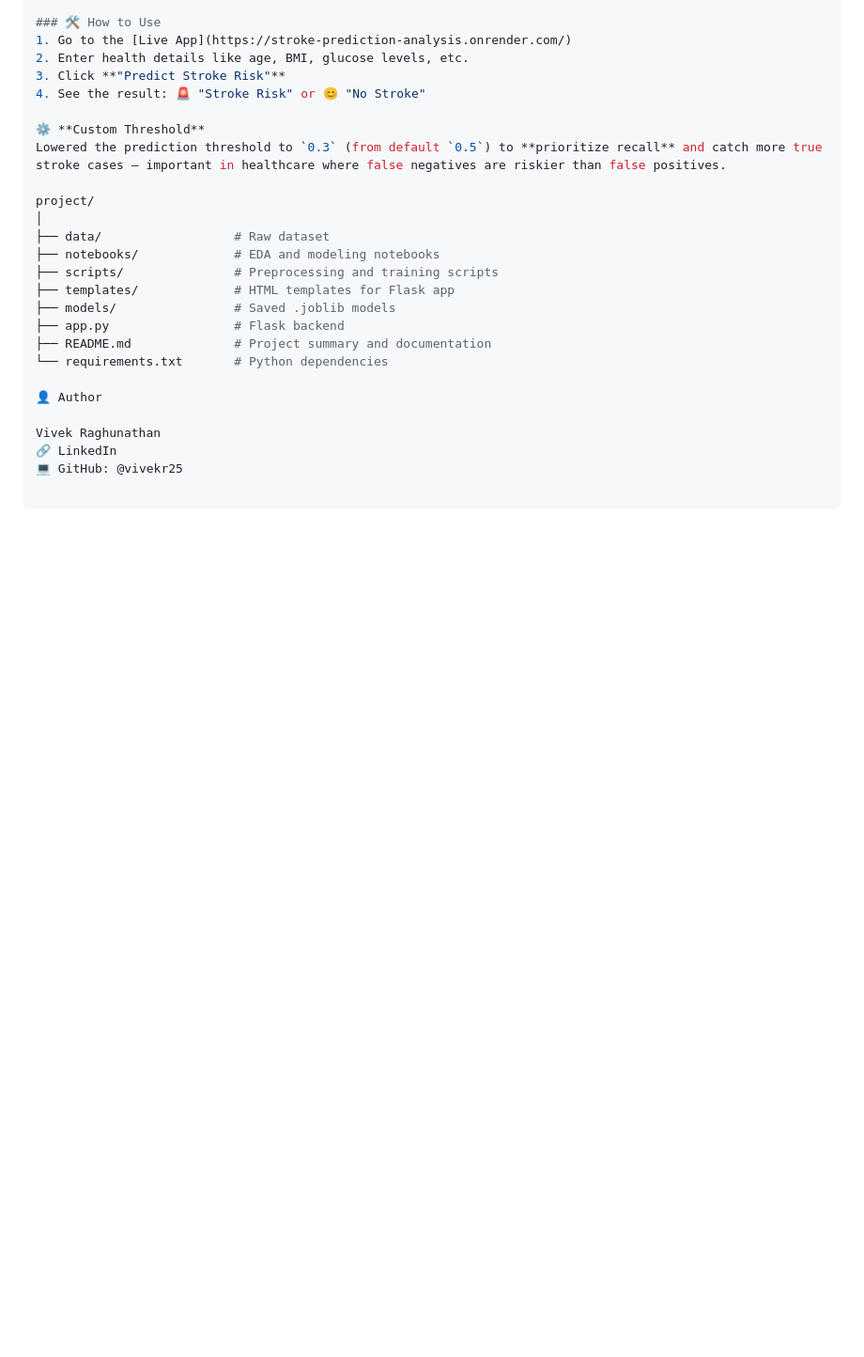
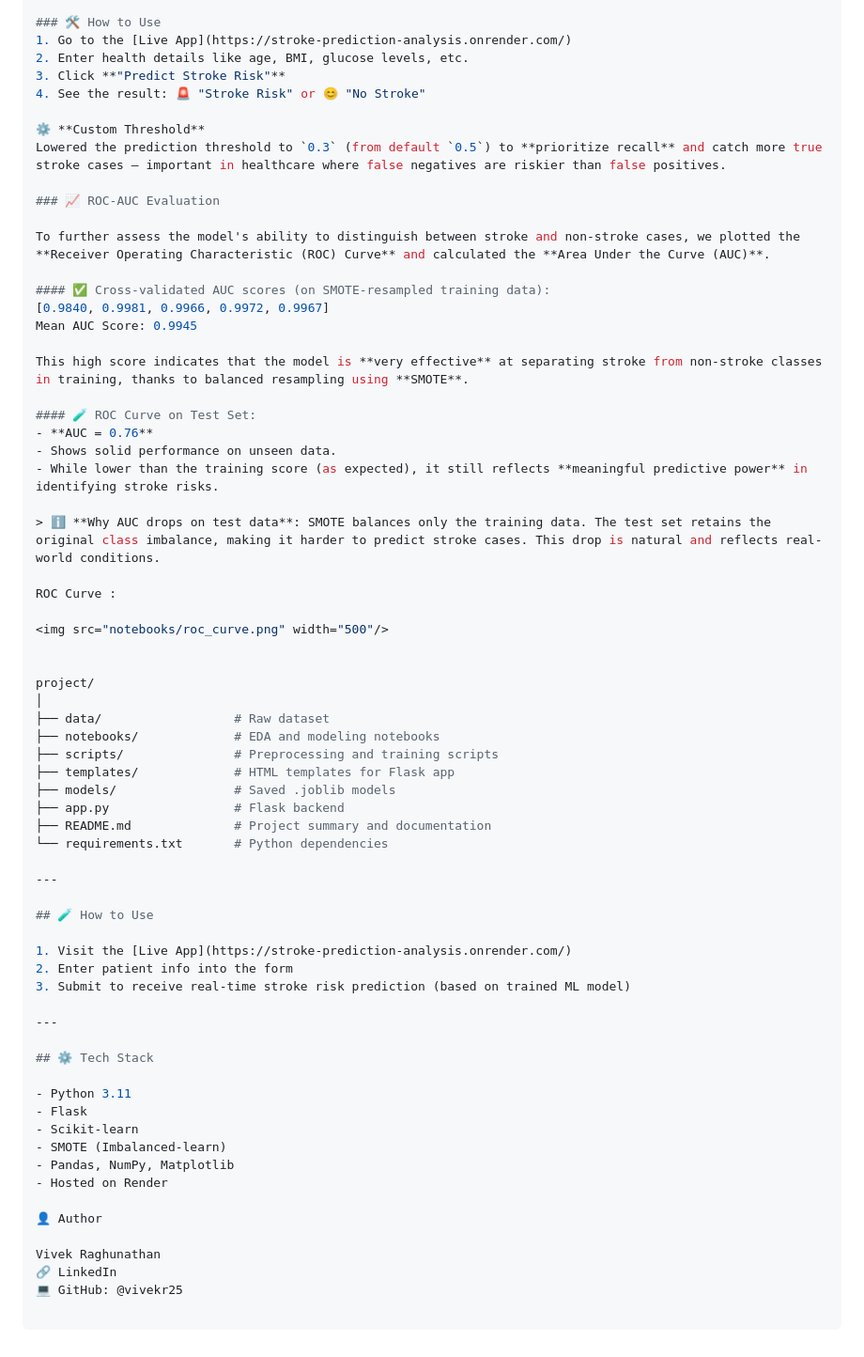
Before and after one commit to vivekr25/stroke-prediction-analysis, a Markdown page: README.md, the part around the change printed below. Shown: that part at 94% size. Drawn GitHub-style; blank space fills up the shorter version.

Commit message:
📝 Finalized README with demo links and usage instructions

```diff
--- a/README.md
+++ b/README.md
@@ -157,6 +156,28 @@ The stroke prediction web app is live and can be accessed here:
 ⚙️ **Custom Threshold**
 Lowered the prediction threshold to `0.3` (from default `0.5`) to **prioritize recall** and catch more true stroke cases — important in healthcare where false negatives are riskier than false positives.
 
+### 📈 ROC-AUC Evaluation
+
+To further assess the model's ability to distinguish between stroke and non-stroke cases, we plotted the **Receiver Operating Characteristic (ROC) Curve** and calculated the **Area Under the Curve (AUC)**.
+
+#### ✅ Cross-validated AUC scores (on SMOTE-resampled training data):
+[0.9840, 0.9981, 0.9966, 0.9972, 0.9967]
+Mean AUC Score: 0.9945
+
+This high score indicates that the model is **very effective** at separating stroke from non-stroke classes in training, thanks to balanced resampling using **SMOTE**.
+
+#### 🧪 ROC Curve on Test Set:
+- **AUC = 0.76**
+- Shows solid performance on unseen data.
+- While lower than the training score (as expected), it still reflects **meaningful predictive power** in identifying stroke risks.
+
+> ℹ️ **Why AUC drops on test data**: SMOTE balances only the training data. The test set retains the original class imbalance, making it harder to predict stroke cases. This drop is natural and reflects real-world conditions.
+
+ROC Curve :
+
+<img src="notebooks/roc_curve.png" width="500"/>
+
+
 project/
 │
 ├── data/                  # Raw dataset
@@ -168,6 +189,25 @@ project/
 ├── README.md              # Project summary and documentation
 └── requirements.txt       # Python dependencies
 
+---
+
+## 🧪 How to Use
+
+1. Visit the [Live App](https://stroke-prediction-analysis.onrender.com/)
+2. Enter patient info into the form
+3. Submit to receive real-time stroke risk prediction (based on trained ML model)
+
+---
+
+## ⚙️ Tech Stack
+
+- Python 3.11
+- Flask
+- Scikit-learn
+- SMOTE (Imbalanced-learn)
+- Pandas, NumPy, Matplotlib
+- Hosted on Render
+
 👤 Author
 
 Vivek Raghunathan
```
Also changed, not shown: other parts of README.md (+2 -3 lines).
